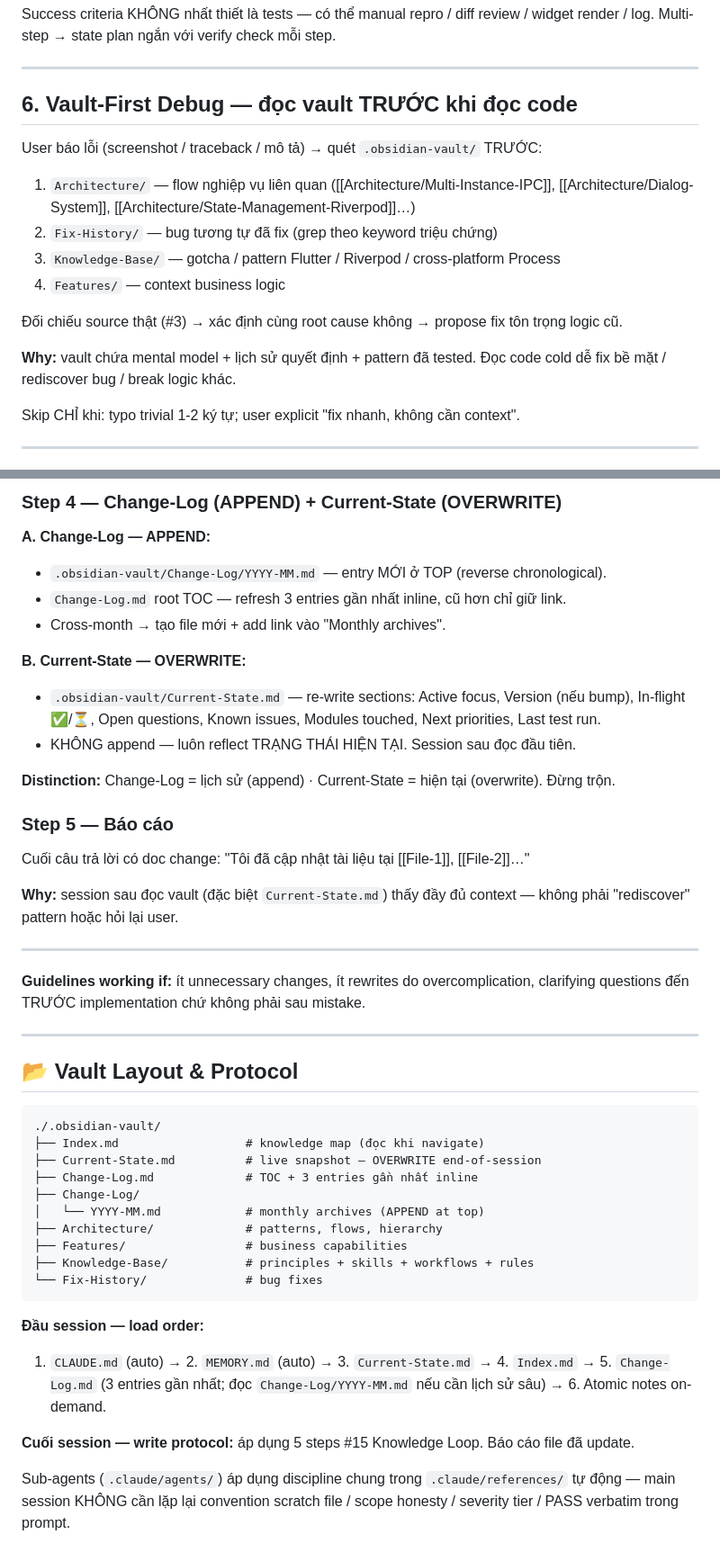
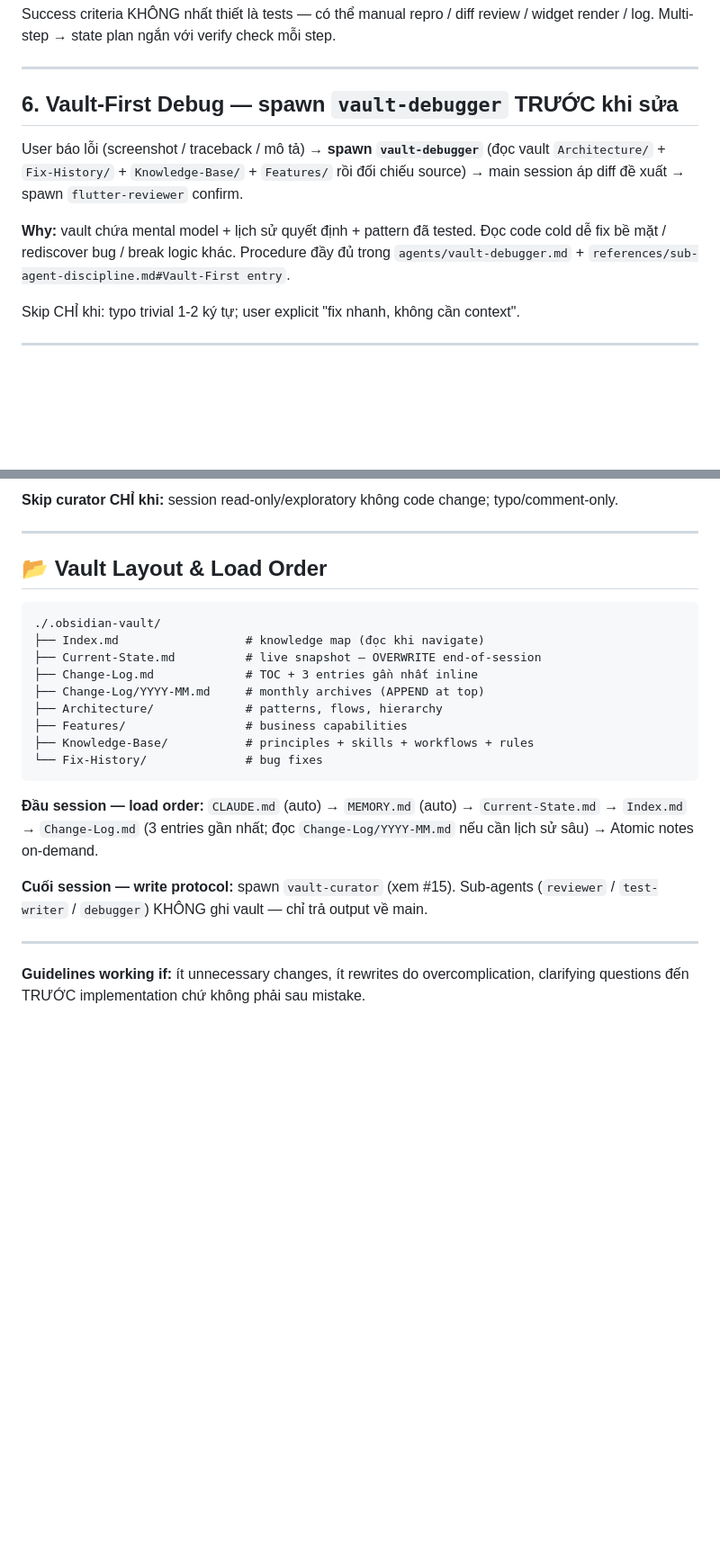
Before and after one commit to namchamvinhcuu/odoo_auto_config, a Markdown page: CLAUDE.md, 2 parts joined by grey strips. Shown at 90% size. Rendered like a GitHub page; blank space fills up the shorter version.

````diff
--- a/CLAUDE.md
+++ b/CLAUDE.md
@@ -99,18 +98,11 @@ Success criteria KHÔNG nhất thiết là tests — có thể manual repro / di
 
 ---
 
-## 6. Vault-First Debug — đọc vault TRƯỚC khi đọc code
+## 6. Vault-First Debug — spawn `vault-debugger` TRƯỚC khi sửa
 
-User báo lỗi (screenshot / traceback / mô tả) → quét `.obsidian-vault/` TRƯỚC:
+User báo lỗi (screenshot / traceback / mô tả) → **spawn `vault-debugger`** (đọc vault `Architecture/` + `Fix-History/` + `Knowledge-Base/` + `Features/` rồi đối chiếu source) → main session áp diff đề xuất → spawn `flutter-reviewer` confirm.
 
-1. `Architecture/` — flow nghiệp vụ liên quan ([[Architecture/Multi-Instance-IPC]], [[Architecture/Dialog-System]], [[Architecture/State-Management-Riverpod]]…)
-2. `Fix-History/` — bug tương tự đã fix (grep theo keyword triệu chứng)
-3. `Knowledge-Base/` — gotcha / pattern Flutter / Riverpod / cross-platform Process
-4. `Features/` — context business logic
-
-Đối chiếu source thật (#3) → xác định cùng root cause không → propose fix tôn trọng logic cũ.
-
-**Why:** vault chứa mental model + lịch sử quyết định + pattern đã tested. Đọc code cold dễ fix bề mặt / rediscover bug / break logic khác.
+**Why:** vault chứa mental model + lịch sử quyết định + pattern đã tested. Đọc code cold dễ fix bề mặt / rediscover bug / break logic khác. Procedure đầy đủ trong `agents/vault-debugger.md` + `references/sub-agent-discipline.md#Vault-First entry`.
 
 Skip CHỈ khi: typo trivial 1-2 ký tự; user explicit "fix nhanh, không cần context".
 
@@ -297,46 +265,25 @@ Template mẫu: [[Fix-History/RunInShell-Audit]] / [[Fix-History/Git-Porcelain-P
-### Step 4 — Change-Log (APPEND) + Current-State (OVERWRITE)
-
-**A. Change-Log — APPEND:**
-- `.obsidian-vault/Change-Log/YYYY-MM.md` — entry MỚI ở TOP (reverse chronological).
-- `Change-Log.md` root TOC — refresh 3 entries gần nhất inline, cũ hơn chỉ giữ link.
-- Cross-month → tạo file mới + add link vào "Monthly archives".
-
-**B. Current-State — OVERWRITE:**
-- `.obsidian-vault/Current-State.md` — re-write sections: Active focus, Version (nếu bump), In-flight ✅/⏳, Open questions, Known issues, Modules touched, Next priorities, Last test run.
-- KHÔNG append — luôn reflect TRẠNG THÁI HIỆN TẠI. Session sau đọc đầu tiên.
-
-**Distinction:** Change-Log = lịch sử (append) · Current-State = hiện tại (overwrite). Đừng trộn.
-
-### Step 5 — Báo cáo
-
-Cuối câu trả lời có doc change: "Tôi đã cập nhật tài liệu tại [[File-1]], [[File-2]]…"
-
-**Why:** session sau đọc vault (đặc biệt `Current-State.md`) thấy đầy đủ context — không phải "rediscover" pattern hoặc hỏi lại user.
+**Skip curator CHỈ khi:** session read-only/exploratory không code change; typo/comment-only.
 
 ---
 
-**Guidelines working if:** ít unnecessary changes, ít rewrites do overcomplication, clarifying questions đến TRƯỚC implementation chứ không phải sau mistake.
-
----
-
-## 📂 Vault Layout & Protocol
+## 📂 Vault Layout & Load Order
 
 ```
 ./.obsidian-vault/
 ├── Index.md                  # knowledge map (đọc khi navigate)
 ├── Current-State.md          # live snapshot — OVERWRITE end-of-session
 ├── Change-Log.md             # TOC + 3 entries gần nhất inline
-├── Change-Log/
-│   └── YYYY-MM.md            # monthly archives (APPEND at top)
+├── Change-Log/YYYY-MM.md     # monthly archives (APPEND at top)
 ├── Architecture/             # patterns, flows, hierarchy
 ├── Features/                 # business capabilities
 ├── Knowledge-Base/           # principles + skills + workflows + rules
 └── Fix-History/              # bug fixes
 ```
 
-**Đầu session — load order:**
-1. `CLAUDE.md` (auto) → 2. `MEMORY.md` (auto) → 3. `Current-State.md` → 4. `Index.md` → 5. `Change-Log.md` (3 entries gần nhất; đọc `Change-Log/YYYY-MM.md` nếu cần lịch sử sâu) → 6. Atomic notes on-demand.
+**Đầu session — load order:** `CLAUDE.md` (auto) → `MEMORY.md` (auto) → `Current-State.md` → `Index.md` → `Change-Log.md` (3 entries gần nhất; đọc `Change-Log/YYYY-MM.md` nếu cần lịch sử sâu) → Atomic notes on-demand.
 
-**Cuối session — write protocol:** áp dụng 5 steps #15 Knowledge Loop. Báo cáo file đã update.
+**Cuối session — write protocol:** spawn `vault-curator` (xem #15). Sub-agents (`reviewer` / `test-writer` / `debugger`) KHÔNG ghi vault — chỉ trả output về main.
 
-Sub-agents (`.claude/agents/`) áp dụng discipline chung trong `.claude/references/` tự động — main session KHÔNG cần lặp lại convention scratch file / scope honesty / severity tier / PASS verbatim trong prompt.
+---
+
+**Guidelines working if:** ít unnecessary changes, ít rewrites do overcomplication, clarifying questions đến TRƯỚC implementation chứ không phải sau mistake.
````
Also changed, not shown: other parts of CLAUDE.md (+23 -48 lines).
